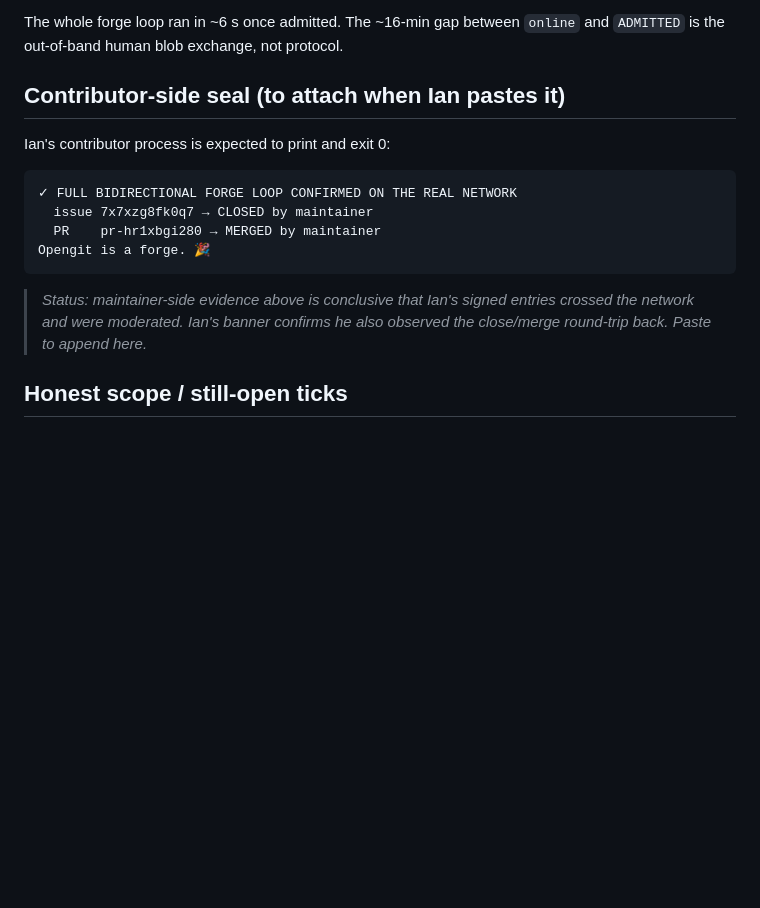
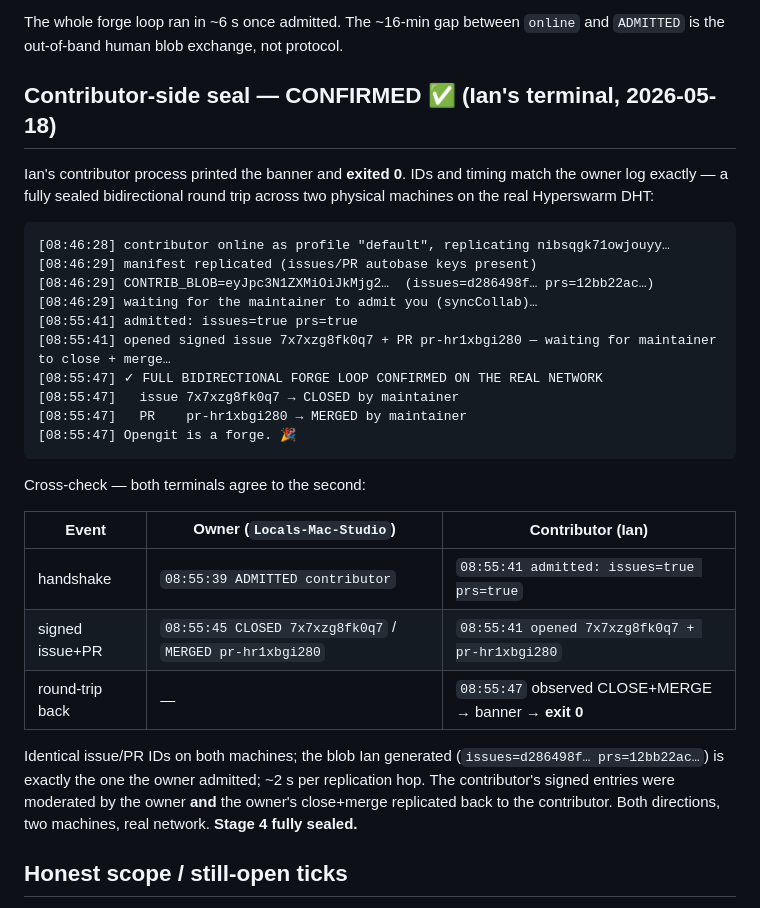
Before and after one commit to bigdestiny2/Opengit, a Markdown page: STAGE-4-LIVE-RESULT.md, the part around the change. Rendered like a GitHub page; blank space fills up the shorter version.

Commit message:
Seal Stage 4 live result — contributor-side confirmation (exit 0)
Ian's contributor terminal pasted: banner printed, process exited 0.
IDs match the owner log exactly (issue 7x7xzg8fk0q7, PR pr-hr1xbgi280),
blob issues=d286498f…/prs=12bb22ac… is the one admitted, ~2s per
replication hop. Contributor's signed entries were moderated by the
owner AND the owner's close+merge replicated back to the contributor —
fully bidirectional, two machines, real Hyperswarm DHT. Replaces the
"to attach when Ian pastes it" placeholder with the cross-checked,
confirmed seal. Stage 4 fully sealed.

Co-Authored-By: Claude Opus 4.7 (1M context) <noreply@anthropic.com>

````diff
--- a/STAGE-4-LIVE-RESULT.md
+++ b/STAGE-4-LIVE-RESULT.md
@@ -54,20 +54,38 @@ What each line proves, end-to-end across two physical machines on the real DHT:
 The whole forge loop ran in ~6 s once admitted. The ~16-min gap between
 `online` and `ADMITTED` is the out-of-band human blob exchange, not protocol.
 
-## Contributor-side seal (to attach when Ian pastes it)
+## Contributor-side seal — CONFIRMED ✅ (Ian's terminal, 2026-05-18)
 
-Ian's contributor process is expected to print and exit 0:
+Ian's contributor process printed the banner and **exited 0**. IDs and timing
+match the owner log exactly — a fully sealed bidirectional round trip across
+two physical machines on the real Hyperswarm DHT:
 
 ```
-✓ FULL BIDIRECTIONAL FORGE LOOP CONFIRMED ON THE REAL NETWORK
-  issue 7x7xzg8fk0q7 → CLOSED by maintainer
-  PR    pr-hr1xbgi280 → MERGED by maintainer
-Opengit is a forge. 🎉
+[08:46:28] contributor online as profile "default", replicating nibsqgk71owjouyy…
+[08:46:29] manifest replicated (issues/PR autobase keys present)
+[08:46:29] CONTRIB_BLOB=eyJpc3N1ZXMiOiJkMjg2…  (issues=d286498f… prs=12bb22ac…)
+[08:46:29] waiting for the maintainer to admit you (syncCollab)…
+[08:55:41] admitted: issues=true prs=true
+[08:55:41] opened signed issue 7x7xzg8fk0q7 + PR pr-hr1xbgi280 — waiting for maintainer to close + merge…
+[08:55:47] ✓ FULL BIDIRECTIONAL FORGE LOOP CONFIRMED ON THE REAL NETWORK
+[08:55:47]   issue 7x7xzg8fk0q7 → CLOSED by maintainer
+[08:55:47]   PR    pr-hr1xbgi280 → MERGED by maintainer
+[08:55:47] Opengit is a forge. 🎉
 ```
 
-> _Status: maintainer-side evidence above is conclusive that Ian's signed
-> entries crossed the network and were moderated. Ian's banner confirms he
-> also observed the close/merge round-trip back. Paste to append here._
+Cross-check — both terminals agree to the second:
+
+| Event | Owner (`Locals-Mac-Studio`) | Contributor (Ian) |
+|---|---|---|
+| handshake | `08:55:39 ADMITTED contributor` | `08:55:41 admitted: issues=true prs=true` |
+| signed issue+PR | `08:55:45 CLOSED 7x7xzg8fk0q7` / `MERGED pr-hr1xbgi280` | `08:55:41 opened 7x7xzg8fk0q7 + pr-hr1xbgi280` |
+| round-trip back | — | `08:55:47` observed CLOSE+MERGE → banner → **exit 0** |
+
+Identical issue/PR IDs on both machines; the blob Ian generated
+(`issues=d286498f… prs=12bb22ac…`) is exactly the one the owner admitted;
+~2 s per replication hop. The contributor's signed entries were moderated by
+the owner **and** the owner's close+merge replicated back to the contributor.
+Both directions, two machines, real network. **Stage 4 fully sealed.**
 
 ## Honest scope / still-open ticks
 
````
